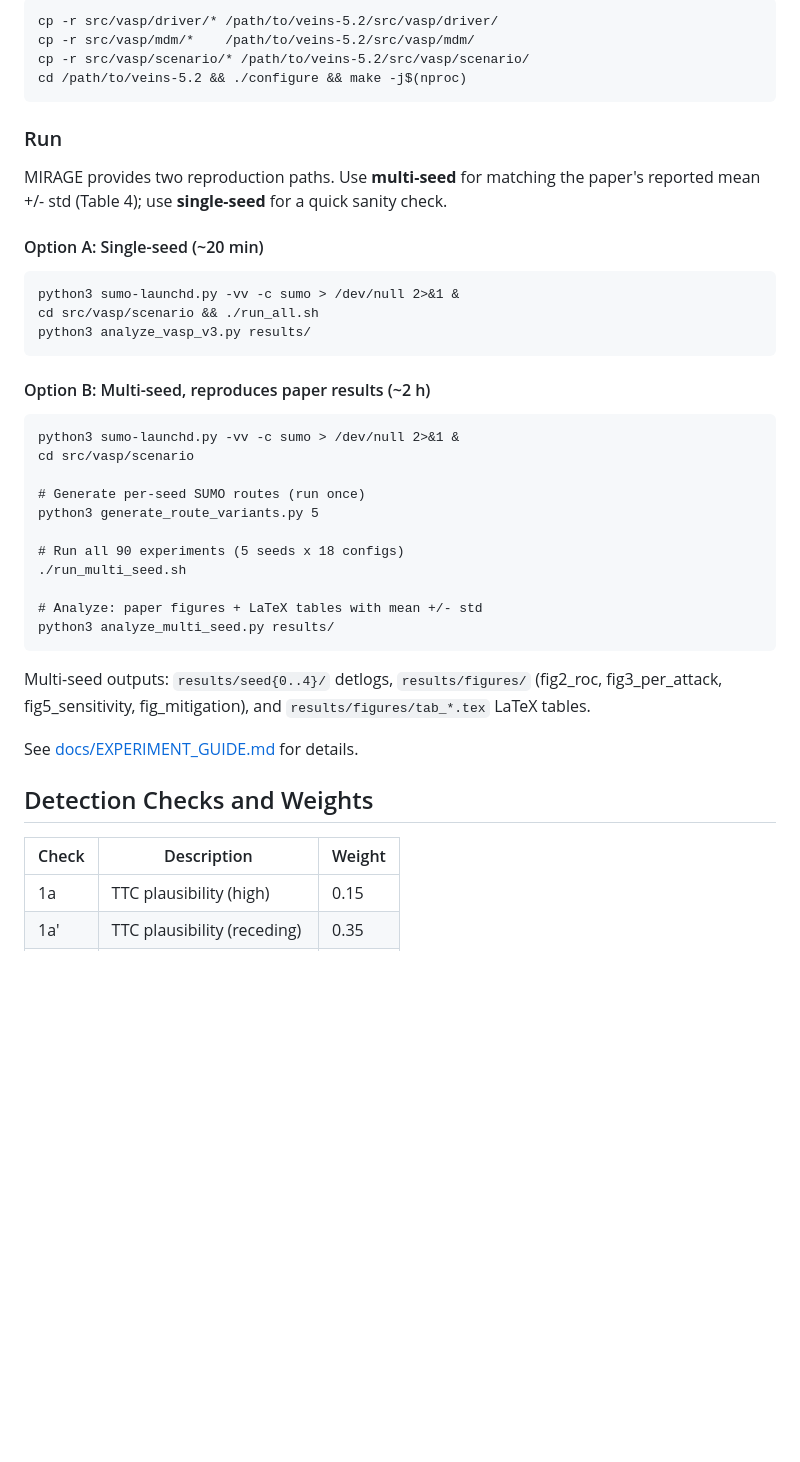
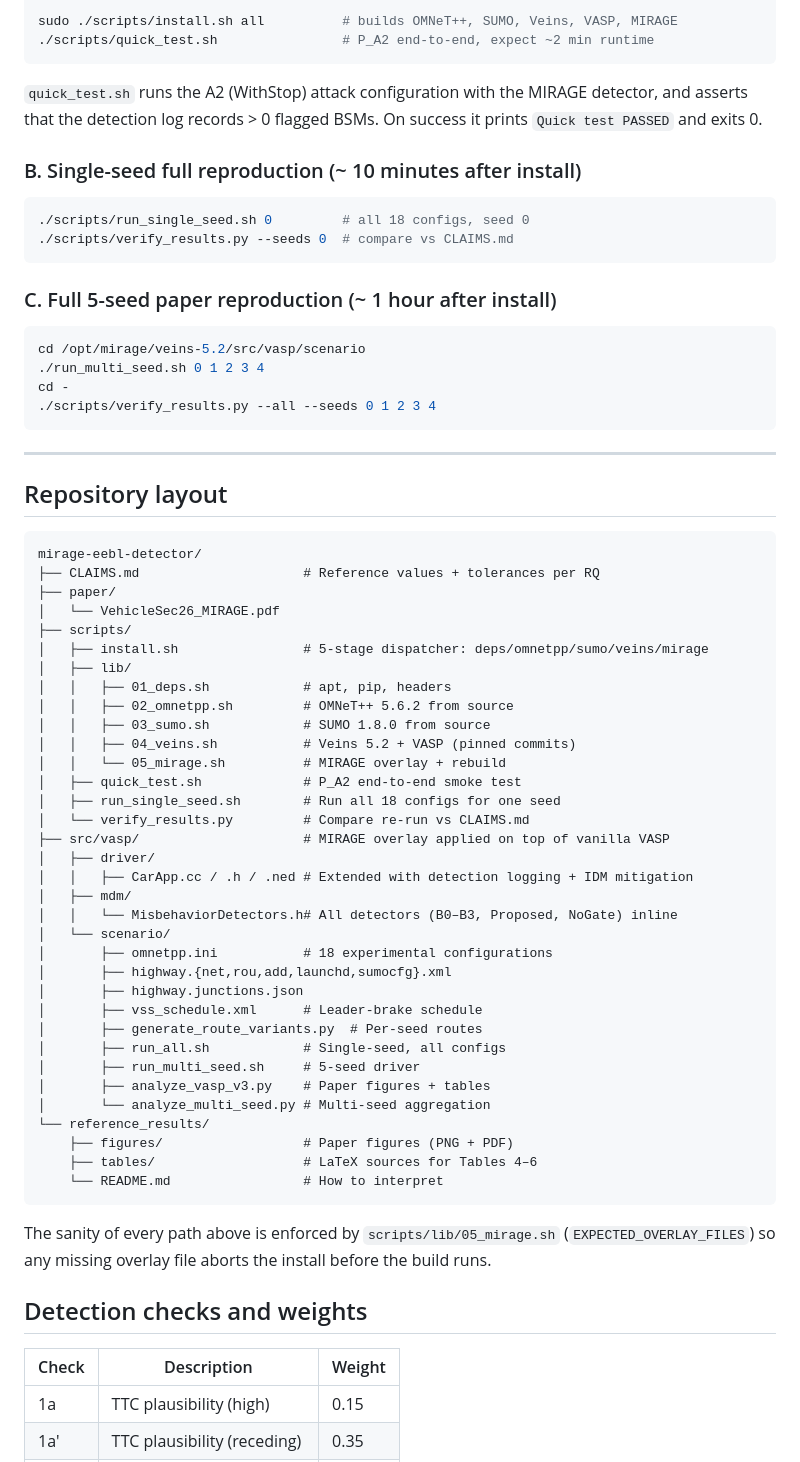
Before and after one commit to eunhanka/mirage-eebl-detector, a Markdown page: README.md, the part around one of its changes. Drawn GitHub-style; blank space fills up the shorter version.

````diff
--- a/README.md
+++ b/README.md
@@ -65,41 +71,75 @@ Follow the [VASP guide](https://github.com/quic/vasp#readme), then:
 
-    cp -r src/vasp/driver/* /path/to/veins-5.2/src/vasp/driver/
-    cp -r src/vasp/mdm/*    /path/to/veins-5.2/src/vasp/mdm/
-    cp -r src/vasp/scenario/* /path/to/veins-5.2/src/vasp/scenario/
-    cd /path/to/veins-5.2 && ./configure && make -j$(nproc)
+sudo ./scripts/install.sh all          # builds OMNeT++, SUMO, Veins, VASP, MIRAGE
+./scripts/quick_test.sh                # P_A2 end-to-end, expect ~2 min runtime
+```
 
-### Run
+`quick_test.sh` runs the A2 (WithStop) attack configuration with the MIRAGE
+detector, and asserts that the detection log records > 0 flagged BSMs.
+On success it prints `Quick test PASSED` and exits 0.
 
-MIRAGE provides two reproduction paths. Use **multi-seed** for matching the paper's reported mean +/- std (Table 4); use **single-seed** for a quick sanity check.
+### B. Single-seed full reproduction (~ 10 minutes after install)
 
-#### Option A: Single-seed (~20 min)
+```bash
+./scripts/run_single_seed.sh 0         # all 18 configs, seed 0
+./scripts/verify_results.py --seeds 0  # compare vs CLAIMS.md
+```
 
-    python3 sumo-launchd.py -vv -c sumo > /dev/null 2>&1 &
-    cd src/vasp/scenario && ./run_all.sh
-    python3 analyze_vasp_v3.py results/
+### C. Full 5-seed paper reproduction (~ 1 hour after install)
 
-#### Option B: Multi-seed, reproduces paper results (~2 h)
+```bash
+cd /opt/mirage/veins-5.2/src/vasp/scenario
+./run_multi_seed.sh 0 1 2 3 4
+cd -
+./scripts/verify_results.py --all --seeds 0 1 2 3 4
+```
 
-    python3 sumo-launchd.py -vv -c sumo > /dev/null 2>&1 &
-    cd src/vasp/scenario
+---
 
-    # Generate per-seed SUMO routes (run once)
-    python3 generate_route_variants.py 5
+## Repository layout
 
-    # Run all 90 experiments (5 seeds x 18 configs)
-    ./run_multi_seed.sh
+    mirage-eebl-detector/
+    ├── CLAIMS.md                     # Reference values + tolerances per RQ
+    ├── paper/
+    │   └── VehicleSec26_MIRAGE.pdf
+    ├── scripts/
+    │   ├── install.sh                # 5-stage dispatcher: deps/omnetpp/sumo/veins/mirage
+    │   ├── lib/
+    │   │   ├── 01_deps.sh            # apt, pip, headers
+    │   │   ├── 02_omnetpp.sh         # OMNeT++ 5.6.2 from source
+    │   │   ├── 03_sumo.sh            # SUMO 1.8.0 from source
+    │   │   ├── 04_veins.sh           # Veins 5.2 + VASP (pinned commits)
+    │   │   └── 05_mirage.sh          # MIRAGE overlay + rebuild
+    │   ├── quick_test.sh             # P_A2 end-to-end smoke test
+    │   ├── run_single_seed.sh        # Run all 18 configs for one seed
+    │   └── verify_results.py         # Compare re-run vs CLAIMS.md
+    ├── src/vasp/                     # MIRAGE overlay applied on top of vanilla VASP
+    │   ├── driver/
+    │   │   ├── CarApp.cc / .h / .ned # Extended with detection logging + IDM mitigation
+    │   ├── mdm/
+    │   │   └── MisbehaviorDetectors.h# All detectors (B0–B3, Proposed, NoGate) inline
+    │   └── scenario/
+    │       ├── omnetpp.ini           # 18 experimental configurations
+    │       ├── highway.{net,rou,add,launchd,sumocfg}.xml
+    │       ├── highway.junctions.json
+    │       ├── vss_schedule.xml      # Leader-brake schedule
+    │       ├── generate_route_variants.py  # Per-seed routes
+    │       ├── run_all.sh            # Single-seed, all configs
+    │       ├── run_multi_seed.sh     # 5-seed driver
+    │       ├── analyze_vasp_v3.py    # Paper figures + tables
+    │       └── analyze_multi_seed.py # Multi-seed aggregation
+    └── reference_results/
+        ├── figures/                  # Paper figures (PNG + PDF)
+        ├── tables/                   # LaTeX sources for Tables 4–6
+        └── README.md                 # How to interpret
 
-    # Analyze: paper figures + LaTeX tables with mean +/- std
-    python3 analyze_multi_seed.py results/
+The sanity of every path above is enforced by `scripts/lib/05_mirage.sh`
+(`EXPECTED_OVERLAY_FILES`) so any missing overlay file aborts the install
+before the build runs.
 
-Multi-seed outputs: `results/seed{0..4}/` detlogs, `results/figures/` (fig2_roc, fig3_per_attack, fig5_sensitivity, fig_mitigation), and `results/figures/tab_*.tex` LaTeX tables.
-
-See [docs/EXPERIMENT_GUIDE.md](docs/EXPERIMENT_GUIDE.md) for details.
-
-## Detection Checks and Weights
+## Detection checks and weights
 
 | Check | Description | Weight |
-|-------|-------------|--------|
+|---|---|---|
 | 1a | TTC plausibility (high) | 0.15 |
 | 1a' | TTC plausibility (receding) | 0.35 |
 | 1b | New sender | 0.20 |
````
Also changed, not shown: other parts of README.md (+192 -54 lines).
